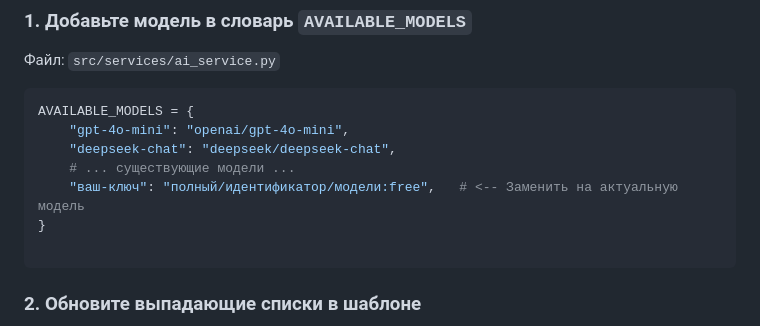
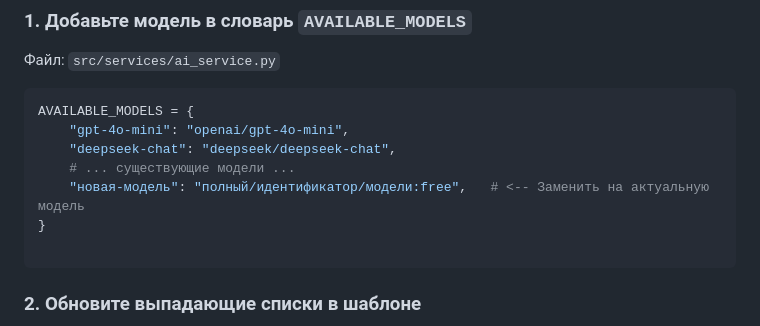
Before and after one commit to AleKolar/Leap-Year-Detective-The-Battle-of-the-Models, a Markdown page: README.md, the part around the change. GitHub-like rendering.

````diff
--- a/README.md
+++ b/README.md
@@ -260,7 +260,7 @@ AVAILABLE_MODELS = {
     "gpt-4o-mini": "openai/gpt-4o-mini",
     "deepseek-chat": "deepseek/deepseek-chat",
     # ... существующие модели ...
-    "ваш-ключ": "полный/идентификатор/модели:free",   # <-- Заменить на актуальную модель
+    "новая-модель": "полный/идентификатор/модели:free",   # <-- Заменить на актуальную модель
 }
 
 ```
````
